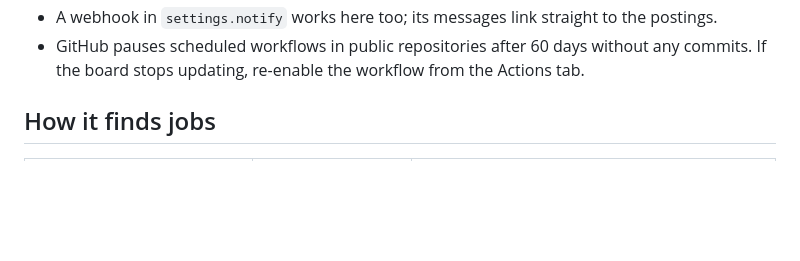
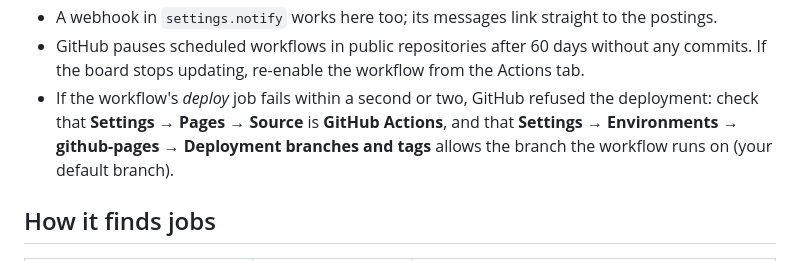
Before and after one commit to Rusheekb/application-bot, a Markdown page: README.md, the part around the change. Rendered like a GitHub page; blank space fills up the shorter version.

Commit message:
README: how to fix a Pages deploy that GitHub refuses
Co-Authored-By: Claude Opus 5.5 <noreply@anthropic.com>
Claude-Session: https://claude.ai/code/session_01EQBy3ksk6wvGvHxDSKmrjS

```diff
--- a/README.md
+++ b/README.md
@@ -110,6 +110,10 @@ Good to know:
 - A webhook in `settings.notify` works here too; its messages link straight to the postings.
 - GitHub pauses scheduled workflows in public repositories after 60 days without any commits.
   If the board stops updating, re-enable the workflow from the Actions tab.
+- If the workflow's *deploy* job fails within a second or two, GitHub refused the deployment:
+  check that **Settings → Pages → Source** is **GitHub Actions**, and that **Settings →
+  Environments → github-pages → Deployment branches and tags** allows the branch the workflow
+  runs on (your default branch).
 
 ## How it finds jobs
 
```
